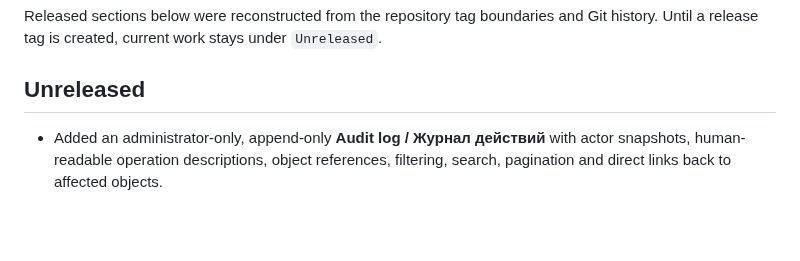
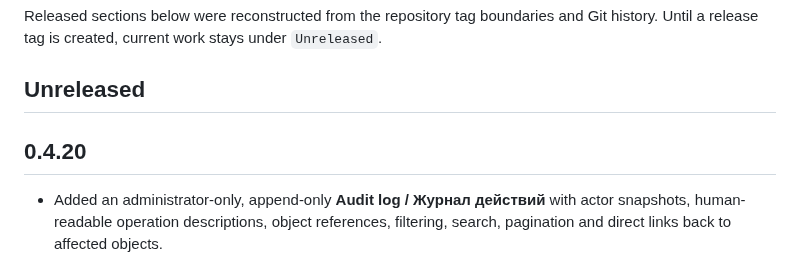
Before and after one commit to mirivlad/mirvmon, a Markdown page: CHANGELOG.md, the part around the change. Rendered like a GitHub page; blank space fills up the shorter version.

Commit message:
docs: mark v0.4.20 as released

```diff
--- a/CHANGELOG.md
+++ b/CHANGELOG.md
@@ -5,6 +5,8 @@ Git history. Until a release tag is created, current work stays under
 `Unreleased`.
 
 ## Unreleased
+
+## 0.4.20
 
 - Added an administrator-only, append-only **Audit log / Журнал действий** with
   actor snapshots, human-readable operation descriptions, object references,
```
